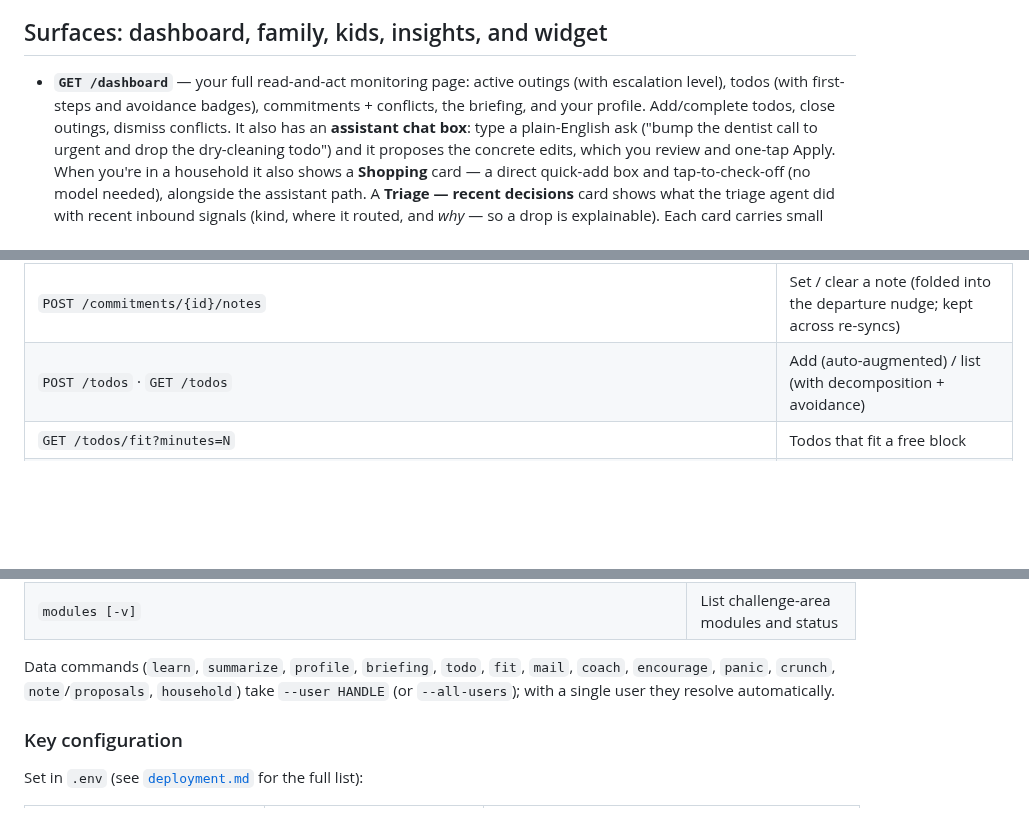
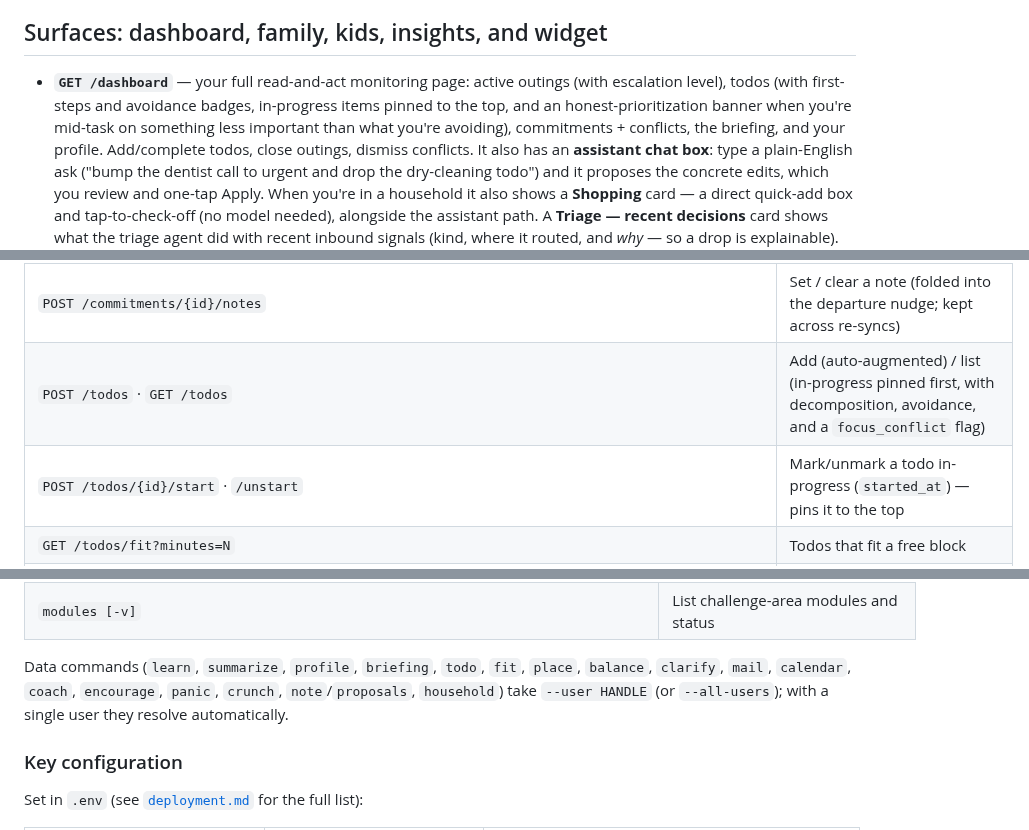
Before and after one commit to jawsthegame/prefrontal, a Markdown page: docs/guide.md, 3 parts joined by grey strips. Drawn GitHub-style; blank space fills up the shorter version.

```diff
--- a/docs/guide.md
+++ b/docs/guide.md
@@ -465,7 +491,9 @@ and every path keeps its deterministic fallback when both are down.
 ## Surfaces: dashboard, family, kids, insights, and widget
 
 - **`GET /dashboard`** — your full read-and-act monitoring page: active outings
-  (with escalation level), todos (with first-steps and avoidance badges),
+  (with escalation level), todos (with first-steps and avoidance badges,
+  in-progress items pinned to the top, and an honest-prioritization banner when
+  you're mid-task on something less important than what you're avoiding),
   commitments + conflicts, the briefing, and your profile. Add/complete todos,
   close outings, dismiss conflicts. It also has an **assistant chat box**: type
   a plain-English ask ("bump the dentist call to urgent and drop the dry-cleaning
@@ -583,7 +611,8 @@ token client-side).
 | `POST /commitments/{id}/kind` | Set `self` vs `fyi` |
 | `POST /commitments/{id}/hardness` | Set `hard` vs `soft` (a user override; sticky across re-syncs) |
 | `POST /commitments/{id}/notes` | Set / clear a note (folded into the departure nudge; kept across re-syncs) |
-| `POST /todos` · `GET /todos` | Add (auto-augmented) / list (with decomposition + avoidance) |
+| `POST /todos` · `GET /todos` | Add (auto-augmented) / list (in-progress pinned first, with decomposition, avoidance, and a `focus_conflict` flag) |
+| `POST /todos/{id}/start` · `/unstart` | Mark/unmark a todo in-progress (`started_at`) — pins it to the top |
 | `GET /todos/fit?minutes=N` | Todos that fit a free block |
 | `GET /todos/now` | The one todo that fits your free time right now (avoidance-biased, low-energy-later) |
 | `GET /todos/avoided` | Important todos you keep skipping |
@@ -642,9 +675,9 @@ token client-side).
 | `modules [-v]` | List challenge-area modules and status |
 
 Data commands (`learn`, `summarize`, `profile`, `briefing`, `todo`, `fit`,
-`mail`, `coach`, `encourage`, `panic`, `crunch`, `note`/`proposals`, `household`)
-take `--user HANDLE` (or `--all-users`); with a single user they resolve
-automatically.
+`place`, `balance`, `clarify`, `mail`, `calendar`, `coach`, `encourage`, `panic`,
+`crunch`, `note`/`proposals`, `household`) take `--user HANDLE` (or `--all-users`);
+with a single user they resolve automatically.
 
 ### Key configuration
 
```
Also changed, not shown: other parts of docs/guide.md (+33 -3 lines), README.md (+2 -2 lines), ROADMAP.md (+20 -8 lines).
